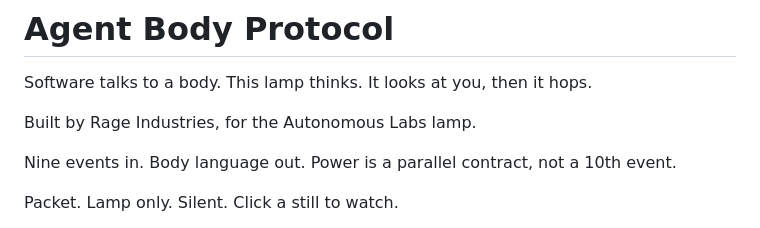
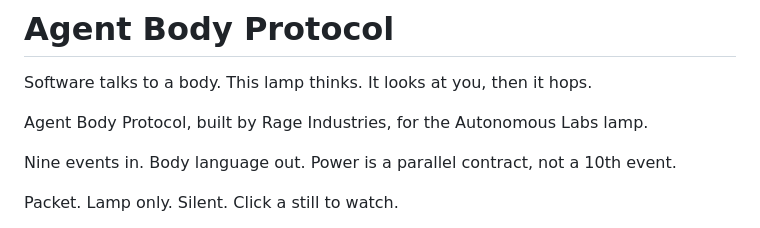
Before and after one commit to marctheshark3/agent-body-protocol, a Markdown page: README.md, the part around the change. GitHub-like rendering.

Commit message:
Byline names the protocol so it does not read as we built the lamp.

```diff
--- a/README.md
+++ b/README.md
@@ -2,7 +2,7 @@
 
 Software talks to a body. This lamp thinks. It looks at you, then it hops.
 
-Built by Rage Industries, for the Autonomous Labs lamp.
+Agent Body Protocol, built by Rage Industries, for the Autonomous Labs lamp.
 
 Nine events in. Body language out. Power is a parallel contract, not a 10th event.
 
```
